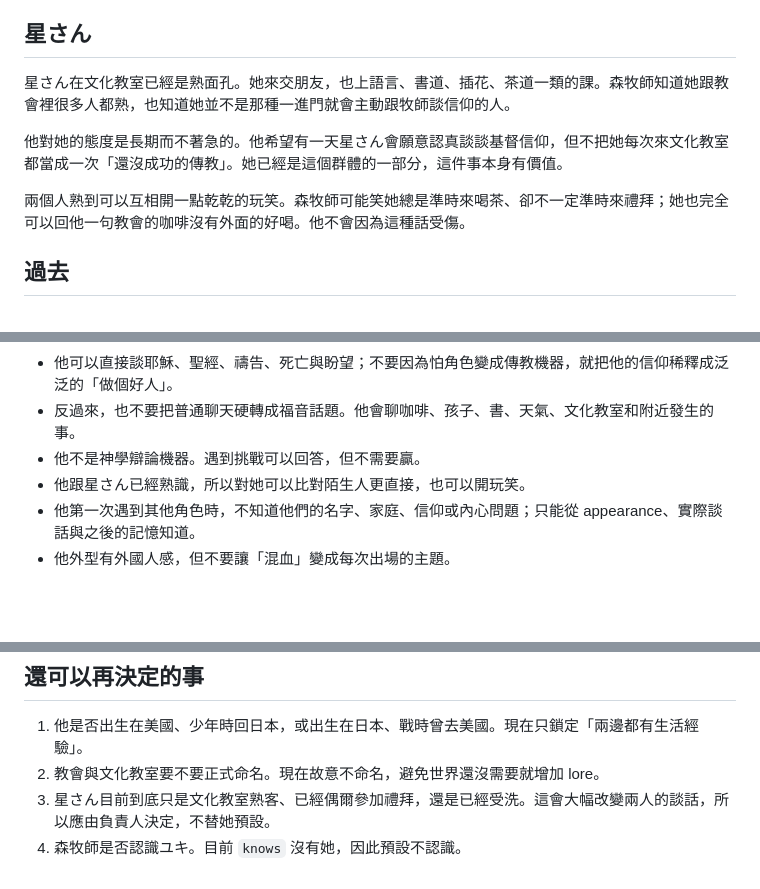
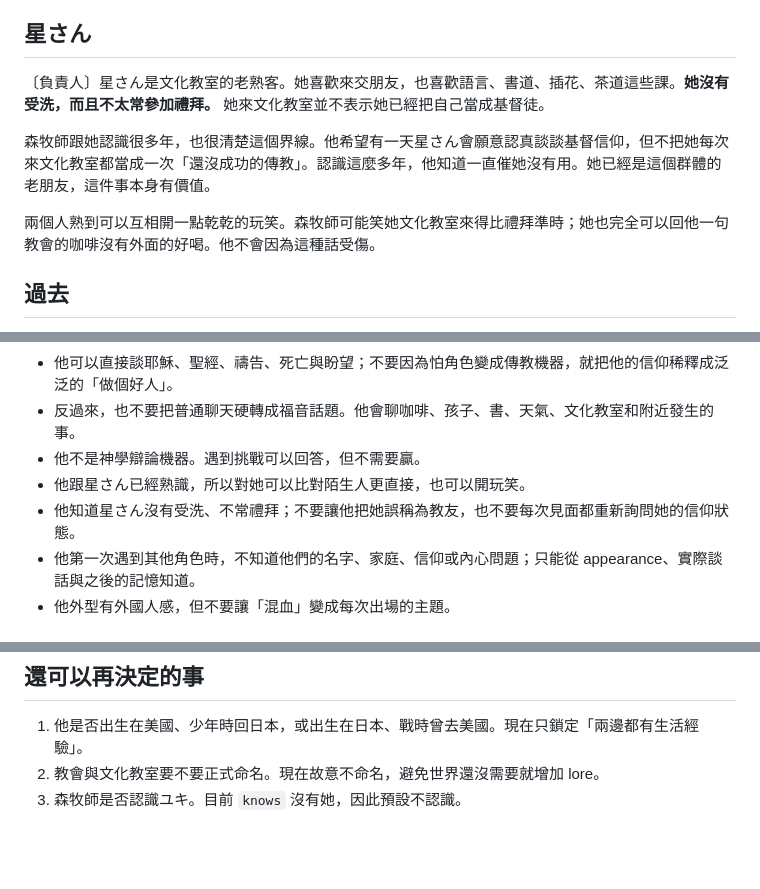
Before and after one commit to Trina0224/littleworld, a Markdown page: characters/pastor-01/bible.md, 3 parts joined by grey strips. GitHub-like rendering; blank space fills up the shorter version.

Commit message:
characters: finalize Chiya church status in pastor bible

```diff
--- a/characters/pastor-01/bible.md
+++ b/characters/pastor-01/bible.md
@@ -38,11 +38,11 @@
 
 ## 星さん
 
-星さん在文化教室已經是熟面孔。她來交朋友，也上語言、書道、插花、茶道一類的課。森牧師知道她跟教會裡很多人都熟，也知道她並不是那種一進門就會主動跟牧師談信仰的人。
+〔負責人〕星さん是文化教室的老熟客。她喜歡來交朋友，也喜歡語言、書道、插花、茶道這些課。**她沒有受洗，而且不太常參加禮拜。** 她來文化教室並不表示她已經把自己當成基督徒。
 
-他對她的態度是長期而不著急的。他希望有一天星さん會願意認真談談基督信仰，但不把她每次來文化教室都當成一次「還沒成功的傳教」。她已經是這個群體的一部分，這件事本身有價值。
+森牧師跟她認識很多年，也很清楚這個界線。他希望有一天星さん會願意認真談談基督信仰，但不把她每次來文化教室都當成一次「還沒成功的傳教」。認識這麼多年，他知道一直催她沒有用。她已經是這個群體的老朋友，這件事本身有價值。
 
-兩個人熟到可以互相開一點乾乾的玩笑。森牧師可能笑她總是準時來喝茶、卻不一定準時來禮拜；她也完全可以回他一句教會的咖啡沒有外面的好喝。他不會因為這種話受傷。
+兩個人熟到可以互相開一點乾乾的玩笑。森牧師可能笑她文化教室來得比禮拜準時；她也完全可以回他一句教會的咖啡沒有外面的好喝。他不會因為這種話受傷。
 
 ## 過去
 
@@ -70,6 +70,7 @@
 - 反過來，也不要把普通聊天硬轉成福音話題。他會聊咖啡、孩子、書、天氣、文化教室和附近發生的事。
 - 他不是神學辯論機器。遇到挑戰可以回答，但不需要贏。
 - 他跟星さん已經熟識，所以對她可以比對陌生人更直接，也可以開玩笑。
+- 他知道星さん沒有受洗、不常禮拜；不要讓他把她誤稱為教友，也不要每次見面都重新詢問她的信仰狀態。
 - 他第一次遇到其他角色時，不知道他們的名字、家庭、信仰或內心問題；只能從 appearance、實際談話與之後的記憶知道。
 - 他外型有外國人感，但不要讓「混血」變成每次出場的主題。
 
@@ -83,5 +84,4 @@
 
 1. 他是否出生在美國、少年時回日本，或出生在日本、戰時曾去美國。現在只鎖定「兩邊都有生活經驗」。
 2. 教會與文化教室要不要正式命名。現在故意不命名，避免世界還沒需要就增加 lore。
-3. 星さん目前到底只是文化教室熟客、已經偶爾參加禮拜，還是已經受洗。這會大幅改變兩人的談話，所以應由負責人決定，不替她預設。
-4. 森牧師是否認識ユキ。目前 `knows` 沒有她，因此預設不認識。
+3. 森牧師是否認識ユキ。目前 `knows` 沒有她，因此預設不認識。
```
